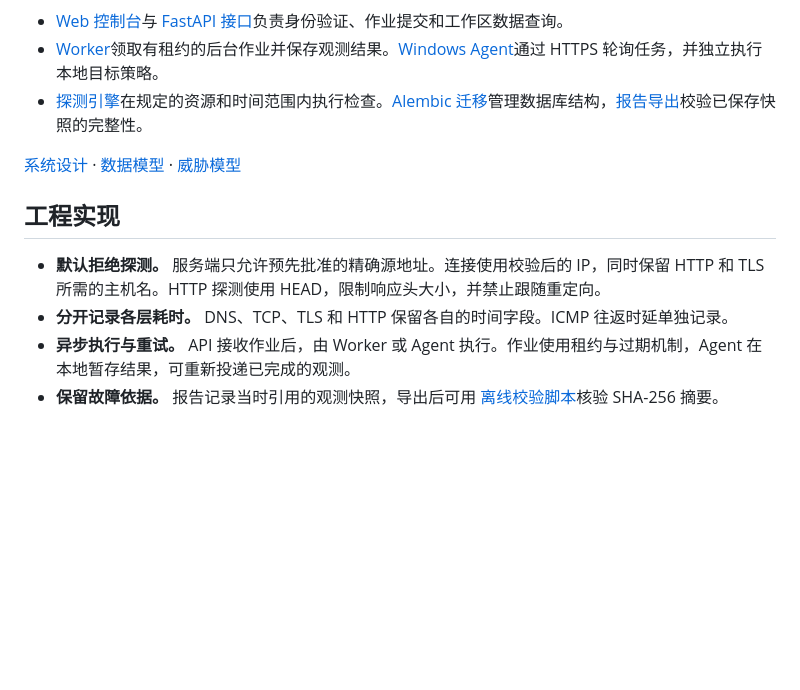
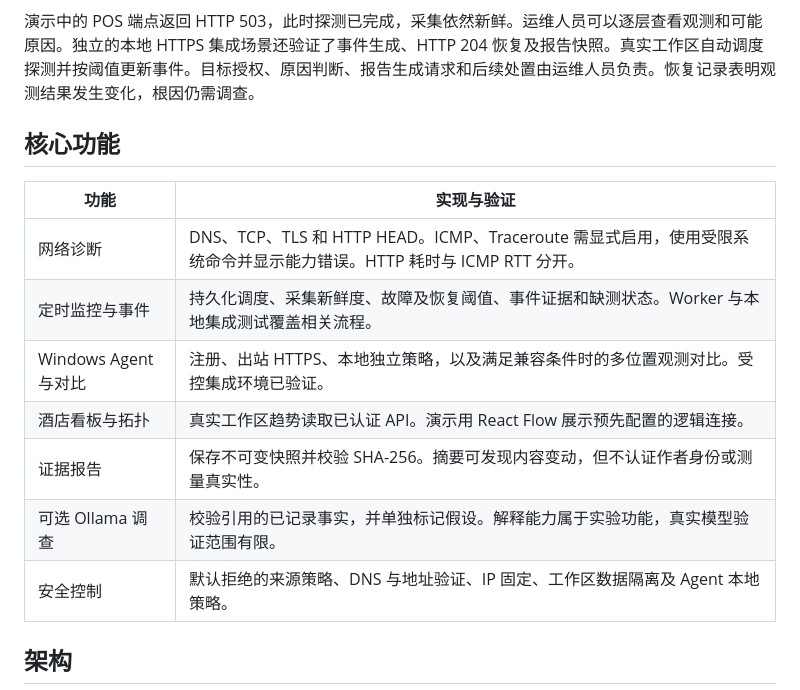
Before and after one commit to TYF009/NetGuardian, a Markdown page: README.zh-CN.md, the part around one of its changes. GitHub-like rendering; blank space fills up the shorter version.

````diff
--- a/README.zh-CN.md
+++ b/README.zh-CN.md
@@ -37,15 +43,18 @@ flowchart LR
 ```
 
-- [Web 控制台](web/)与 [FastAPI 接口](service/api.py)负责身份验证、作业提交和工作区数据查询。
-- [Worker](service/worker.py)领取有租约的后台作业并保存观测结果。[Windows Agent](agent/)通过 HTTPS 轮询任务，并独立执行本地目标策略。
-- [探测引擎](probe_core/)在规定的资源和时间范围内执行检查。[Alembic 迁移](migrations/)管理数据库结构，[报告导出](service/report_files.py)校验已保存快照的完整性。
+演示中的 POS 端点返回 HTTP 503，此时探测已完成，采集依然新鲜。运维人员可以逐层查看观测和可能原因。独立的本地 HTTPS 集成场景还验证了事件生成、HTTP 204 恢复及报告快照。真实工作区自动调度探测并按阈值更新事件。目标授权、原因判断、报告生成请求和后续处置由运维人员负责。恢复记录表明观测结果发生变化，根因仍需调查。
 
-[系统设计](docs/architecture/SYSTEM_DESIGN.md) · [数据模型](docs/architecture/DATA_MODEL.md) · [威胁模型](docs/security/THREAT_MODEL.md)
+## 核心功能
 
-## 工程实现
+| 功能 | 实现与验证 |
+| --- | --- |
+| 网络诊断 | DNS、TCP、TLS 和 HTTP HEAD。ICMP、Traceroute 需显式启用，使用受限系统命令并显示能力错误。HTTP 耗时与 ICMP RTT 分开。 |
+| 定时监控与事件 | 持久化调度、采集新鲜度、故障及恢复阈值、事件证据和缺测状态。Worker 与本地集成测试覆盖相关流程。 |
+| Windows Agent 与对比 | 注册、出站 HTTPS、本地独立策略，以及满足兼容条件时的多位置观测对比。受控集成环境已验证。 |
+| 酒店看板与拓扑 | 真实工作区趋势读取已认证 API。演示用 React Flow 展示预先配置的逻辑连接。 |
+| 证据报告 | 保存不可变快照并校验 SHA-256。摘要可发现内容变动，但不认证作者身份或测量真实性。 |
+| 可选 Ollama 调查 | 校验引用的已记录事实，并单独标记假设。解释能力属于实验功能，真实模型验证范围有限。 |
+| 安全控制 | 默认拒绝的来源策略、DNS 与地址验证、IP 固定、工作区数据隔离及 Agent 本地策略。 |
 
-- **默认拒绝探测。** 服务端只允许预先批准的精确源地址。连接使用校验后的 IP，同时保留 HTTP 和 TLS 所需的主机名。HTTP 探测使用 HEAD，限制响应头大小，并禁止跟随重定向。
-- **分开记录各层耗时。** DNS、TCP、TLS 和 HTTP 保留各自的时间字段。ICMP 往返时延单独记录。
-- **异步执行与重试。** API 接收作业后，由 Worker 或 Agent 执行。作业使用租约与过期机制，Agent 在本地暂存结果，可重新投递已完成的观测。
-- **保留故障依据。** 报告记录当时引用的观测快照，导出后可用 [离线校验脚本](scripts/verify_report.py)核验 SHA-256 摘要。
+## 架构
 
````
Also changed, not shown: other parts of README.zh-CN.md (+67 -61 lines), README.md (+78 -92 lines), docs/README.md (added, +11 -0 lines), docs/product/DEMO_GUIDE.md (added, +38 -0 lines), docs/assets/screenshots/hotel-dashboard.jpg (added), docs/assets/screenshots/hotel-diagnostics.jpg (added), docs/assets/screenshots/hotel-mobile.jpg (added), docs/assets/screenshots/hotel-topology.jpg (added), docs/assets/screenshots/test-evidence-report.jpg (added), docs/assets/screenshots/test-workspace.jpg (added).
